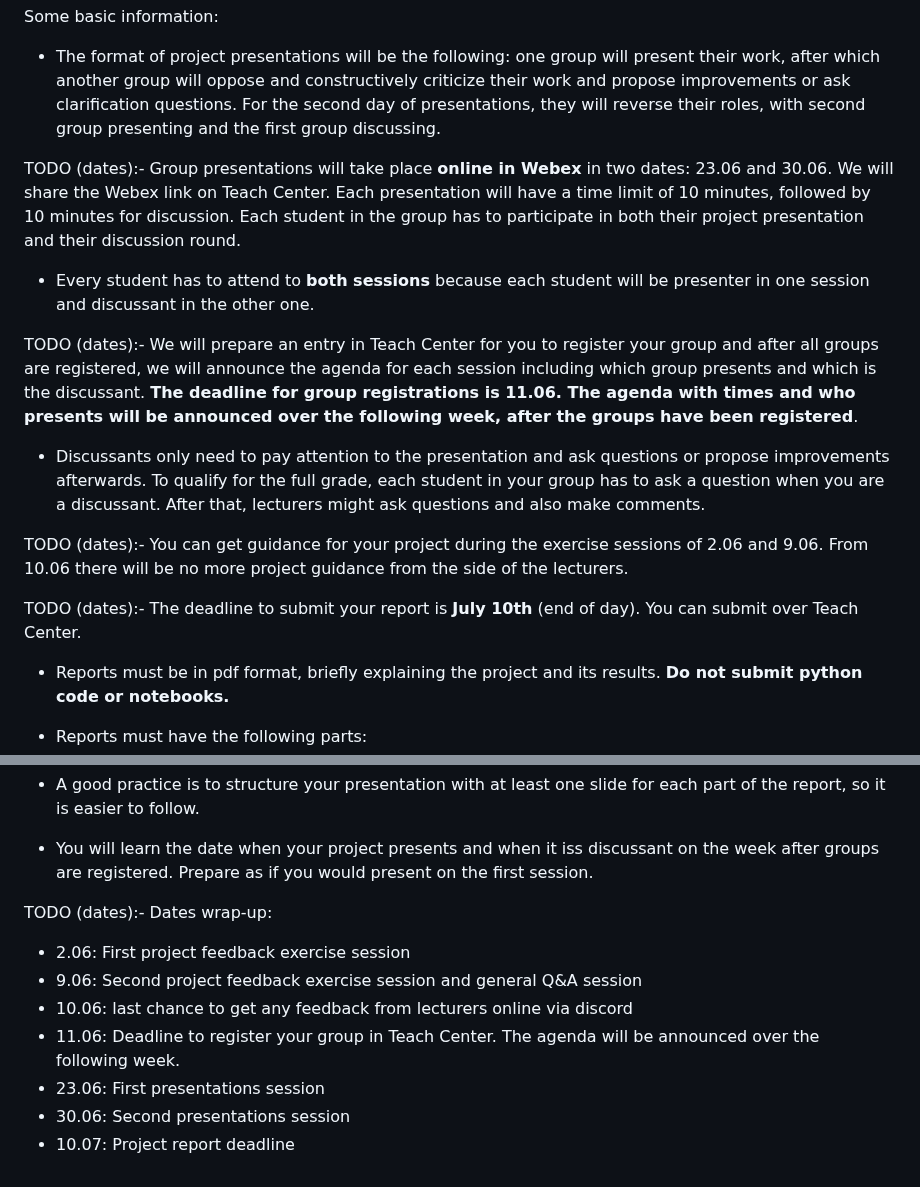
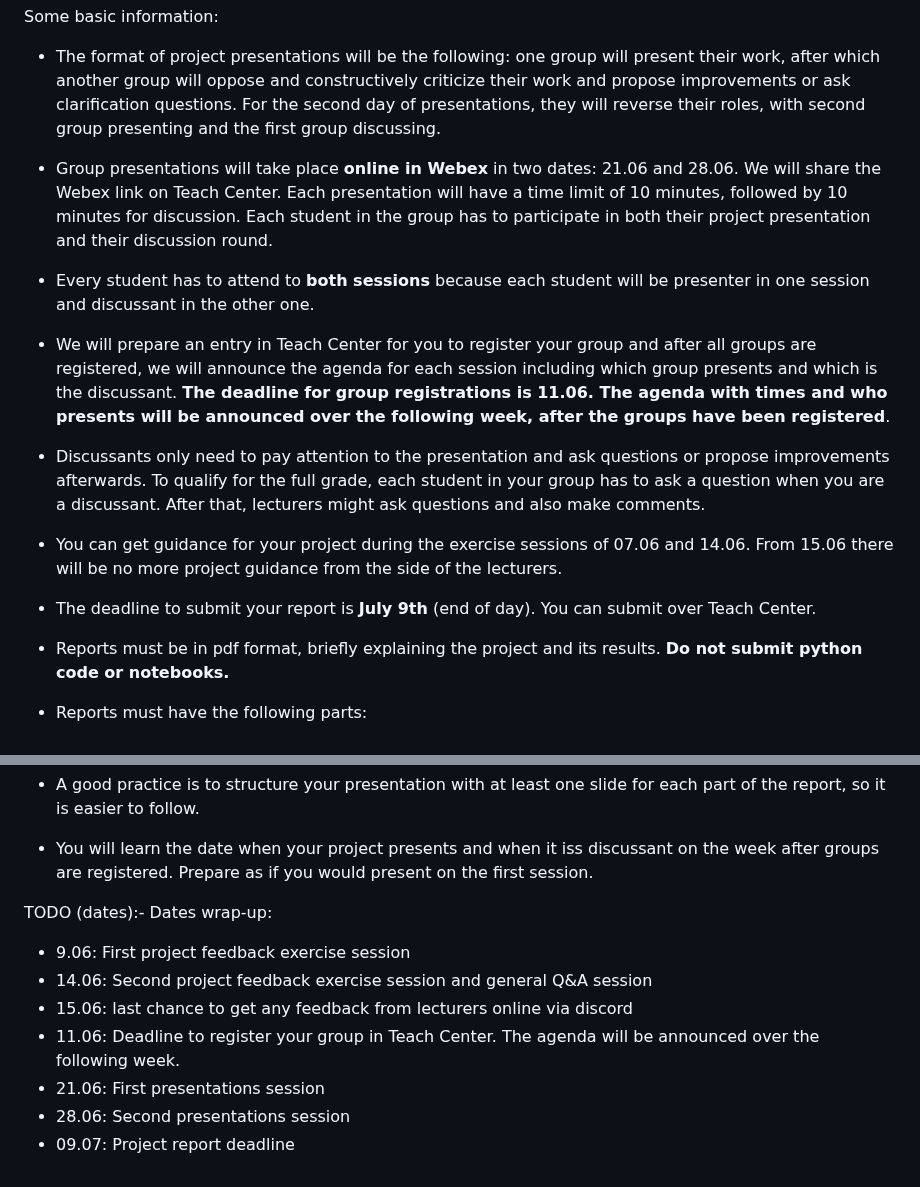
Before and after one commit to pjercic/ComputationalModellingSocialSystems2023, a Markdown page: ProjectsGuide.md, 2 parts joined by grey strips. GitHub-like rendering.

```diff
--- a/ProjectsGuide.md
+++ b/ProjectsGuide.md
@@ -10,17 +10,17 @@ Some basic information:
 
 - The format of project presentations will be the following: one group will present their work, after which another group will oppose and constructively criticize their work and propose improvements or ask clarification questions. For the second day of presentations, they will reverse their roles, with second group presenting and the first group discussing.
 
-TODO (dates):- Group presentations will take place **online in Webex** in two dates: 23.06 and 30.06. We will share the Webex link on Teach Center. Each presentation will have a time limit of 10 minutes, followed by 10 minutes for discussion. Each student in the group has to participate in both their project presentation and their discussion round.
+- Group presentations will take place **online in Webex** in two dates: 21.06 and 28.06. We will share the Webex link on Teach Center. Each presentation will have a time limit of 10 minutes, followed by 10 minutes for discussion. Each student in the group has to participate in both their project presentation and their discussion round.
 
 - Every student has to attend to **both sessions** because each student will be presenter in one session and discussant in the other one.
 
-TODO (dates):- We will prepare an entry in Teach Center for you to register your group and after all groups are registered, we will announce the agenda for each session including which group presents and which is the discussant. **The deadline for group registrations is 11.06. The agenda with times and who presents will be announced over the following week, after the groups have been registered**.
+- We will prepare an entry in Teach Center for you to register your group and after all groups are registered, we will announce the agenda for each session including which group presents and which is the discussant. **The deadline for group registrations is 11.06. The agenda with times and who presents will be announced over the following week, after the groups have been registered**.
 
 - Discussants only need to pay attention to the presentation and ask questions or propose improvements afterwards. To qualify for the full grade, each student in your group has to ask a question when you are a discussant. After that, lecturers might ask questions and also make comments.
 
-TODO (dates):- You can get guidance for your project during the exercise sessions of 2.06 and 9.06. From 10.06 there will be no more project guidance from the side of the lecturers.
+- You can get guidance for your project during the exercise sessions of 07.06 and 14.06. From 15.06 there will be no more project guidance from the side of the lecturers.
 
-TODO (dates):- The deadline to submit your report is **July 10th** (end of day). You can submit over Teach Center.
+- The deadline to submit your report is **July 9th** (end of day). You can submit over Teach Center.
 
 - Reports must be in pdf format, briefly explaining the project and its results. **Do not submit python code or notebooks.**
 
@@ -44,10 +44,10 @@ TODO (dates):- The deadline to submit your report is **July 10th** (end of day).
 - You will learn the date when your project presents and when it iss discussant on the week after groups are registered. Prepare as if you would present on the first session.
 
 TODO (dates):- Dates wrap-up:
-  - 2.06: First project feedback exercise session
-  - 9.06: Second project feedback exercise session and general Q&A session
-  - 10.06: last chance to get any feedback from lecturers online via discord
+  - 9.06: First project feedback exercise session
+  - 14.06: Second project feedback exercise session and general Q&A session
+  - 15.06: last chance to get any feedback from lecturers online via discord
   - 11.06: Deadline to register your group in Teach Center. The agenda will be announced over the following week.
-  - 23.06: First presentations session
-  - 30.06: Second presentations session
-  - 10.07: Project report deadline
+  - 21.06: First presentations session
+  - 28.06: Second presentations session
+  - 09.07: Project report deadline
```
